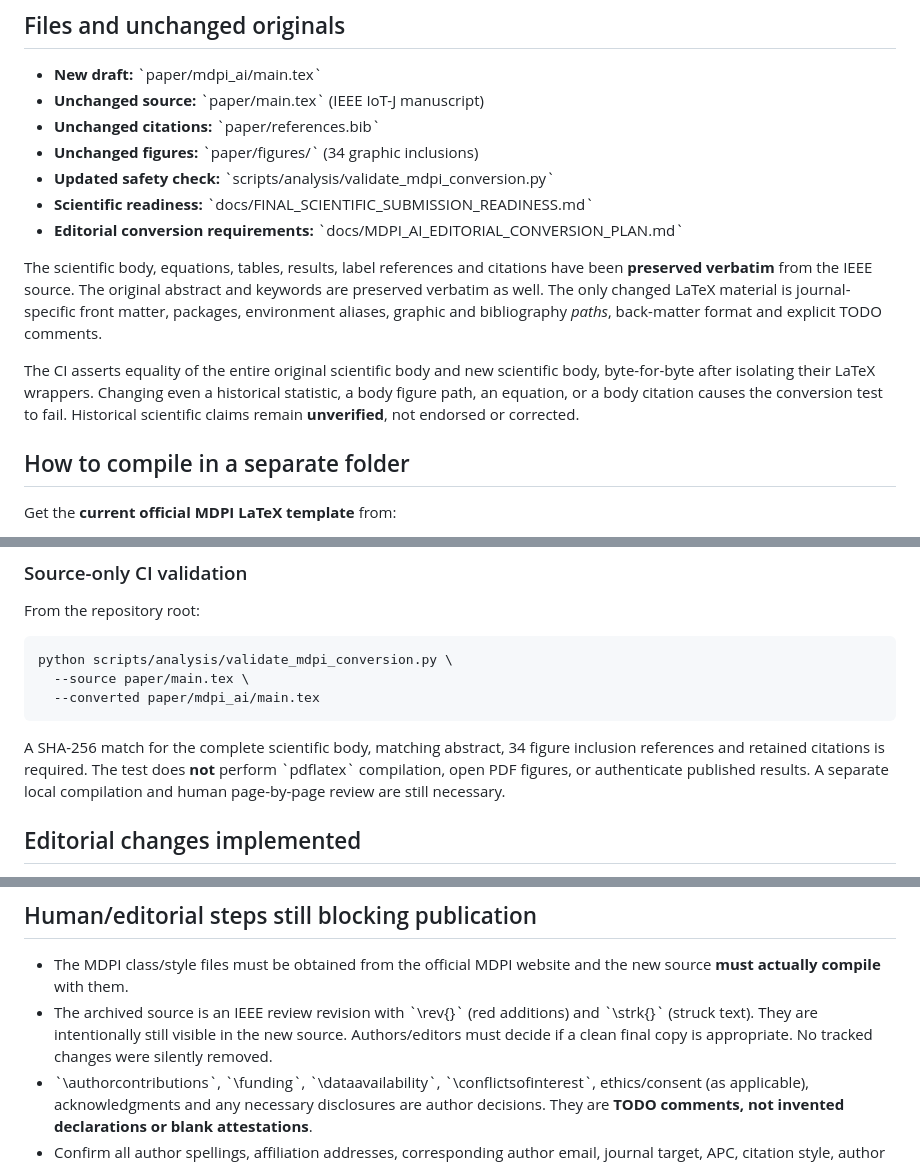
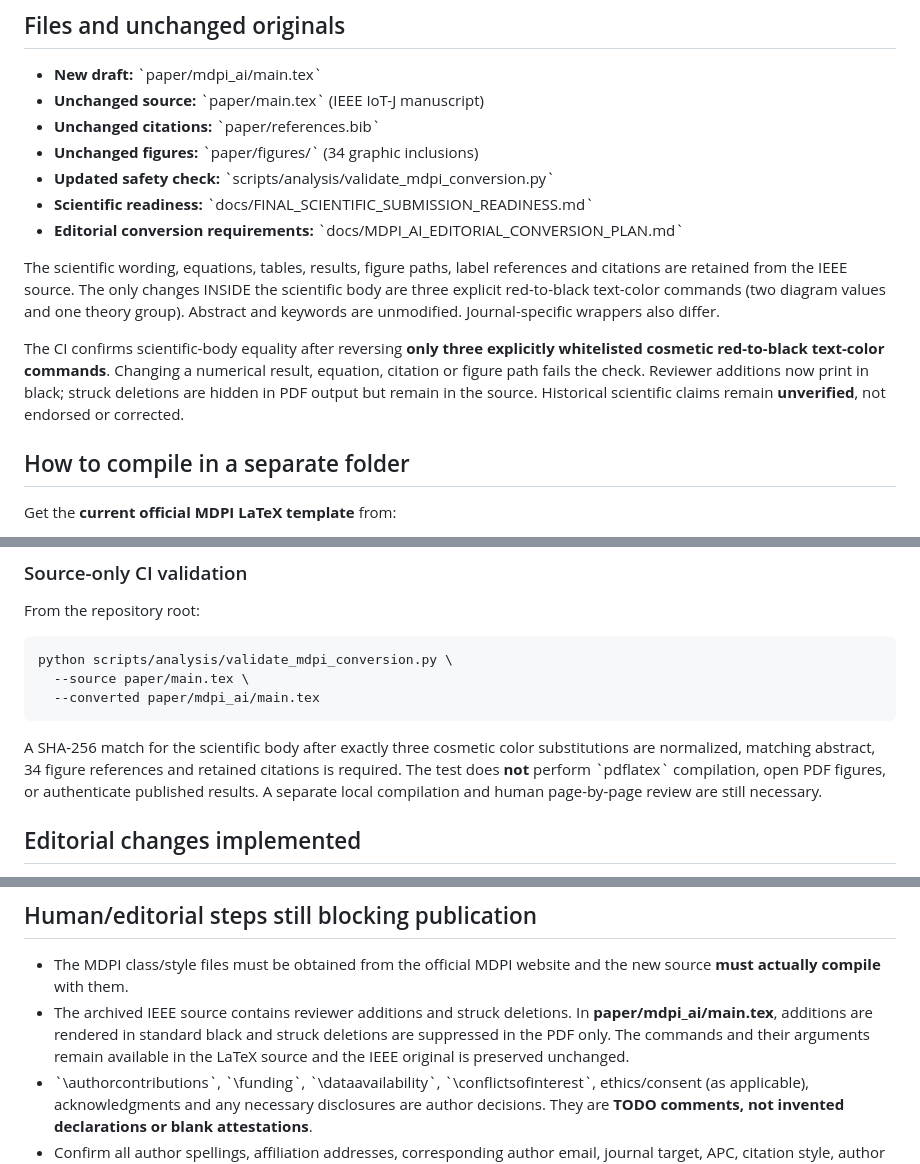
Before and after one commit to alifoxpro/AFRAS-FL, a Markdown page: paper/mdpi_ai/README.md, 3 parts joined by grey strips. GitHub-like rendering.

Commit message:
docs(mdpi): reflect black text, invisible struck deletions and exact cosmetic-only integrity check

```diff
--- a/paper/mdpi_ai/README.md
+++ b/paper/mdpi_ai/README.md
@@ -16,18 +16,18 @@
 - **Editorial conversion requirements:**
   \`docs/MDPI_AI_EDITORIAL_CONVERSION_PLAN.md\`
 
-The scientific body, equations, tables, results, label references and
-citations have been **preserved verbatim** from the IEEE source. The
-original abstract and keywords are preserved verbatim as well. The
-only changed LaTeX material is journal-specific front matter, packages,
-environment aliases, graphic and bibliography *paths*, back-matter
-format and explicit TODO comments.
+The scientific wording, equations, tables, results, figure paths, label
+references and citations are retained from the IEEE source. The only
+changes INSIDE the scientific body are three explicit red-to-black
+text-color commands (two diagram values and one theory group). Abstract
+and keywords are unmodified. Journal-specific wrappers also differ.
 
-The CI asserts equality of the entire original scientific body and new
-scientific body, byte-for-byte after isolating their LaTeX wrappers.
-Changing even a historical statistic, a body figure path, an equation,
-or a body citation causes the conversion test to fail. Historical
-scientific claims remain **unverified**, not endorsed or corrected.
+The CI confirms scientific-body equality after reversing **only three
+explicitly whitelisted cosmetic red-to-black text-color commands**.
+Changing a numerical result, equation, citation or figure path fails the
+check. Reviewer additions now print in black; struck deletions are
+hidden in PDF output but remain in the source. Historical scientific
+claims remain **unverified**, not endorsed or corrected.
 
 ## How to compile in a separate folder
 
@@ -81,8 +81,9 @@ From the repository root:
       --source paper/main.tex \
       --converted paper/mdpi_ai/main.tex
 
-A SHA-256 match for the complete scientific body, matching abstract,
-34 figure inclusion references and retained citations is required.
+A SHA-256 match for the scientific body after exactly three cosmetic
+color substitutions are normalized, matching abstract, 34 figure
+references and retained citations is required.
 The test does **not** perform \`pdflatex\` compilation, open PDF figures,
 or authenticate published results. A separate local compilation and
 human page-by-page review are still necessary.
@@ -109,10 +110,11 @@ with the downloaded current MDPI *AI* \`template.tex\` before submission.
 
 - The MDPI class/style files must be obtained from the official MDPI
   website and the new source **must actually compile** with them.
-- The archived source is an IEEE review revision with \`\\rev{}\`
-  (red additions) and \`\\strk{}\` (struck text). They are intentionally
-  still visible in the new source. Authors/editors must decide if a clean
-  final copy is appropriate. No tracked changes were silently removed.
+- The archived IEEE source contains reviewer additions and struck
+  deletions. In **paper/mdpi_ai/main.tex**, additions are rendered in
+  standard black and struck deletions are suppressed in the PDF only.
+  The commands and their arguments remain available in the LaTeX source
+  and the IEEE original is preserved unchanged.
 - \`\\authorcontributions\`, \`\\funding\`, \`\\dataavailability\`,
   \`\\conflictsofinterest\`, ethics/consent (as applicable), acknowledgments
   and any necessary disclosures are author decisions. They are
```
